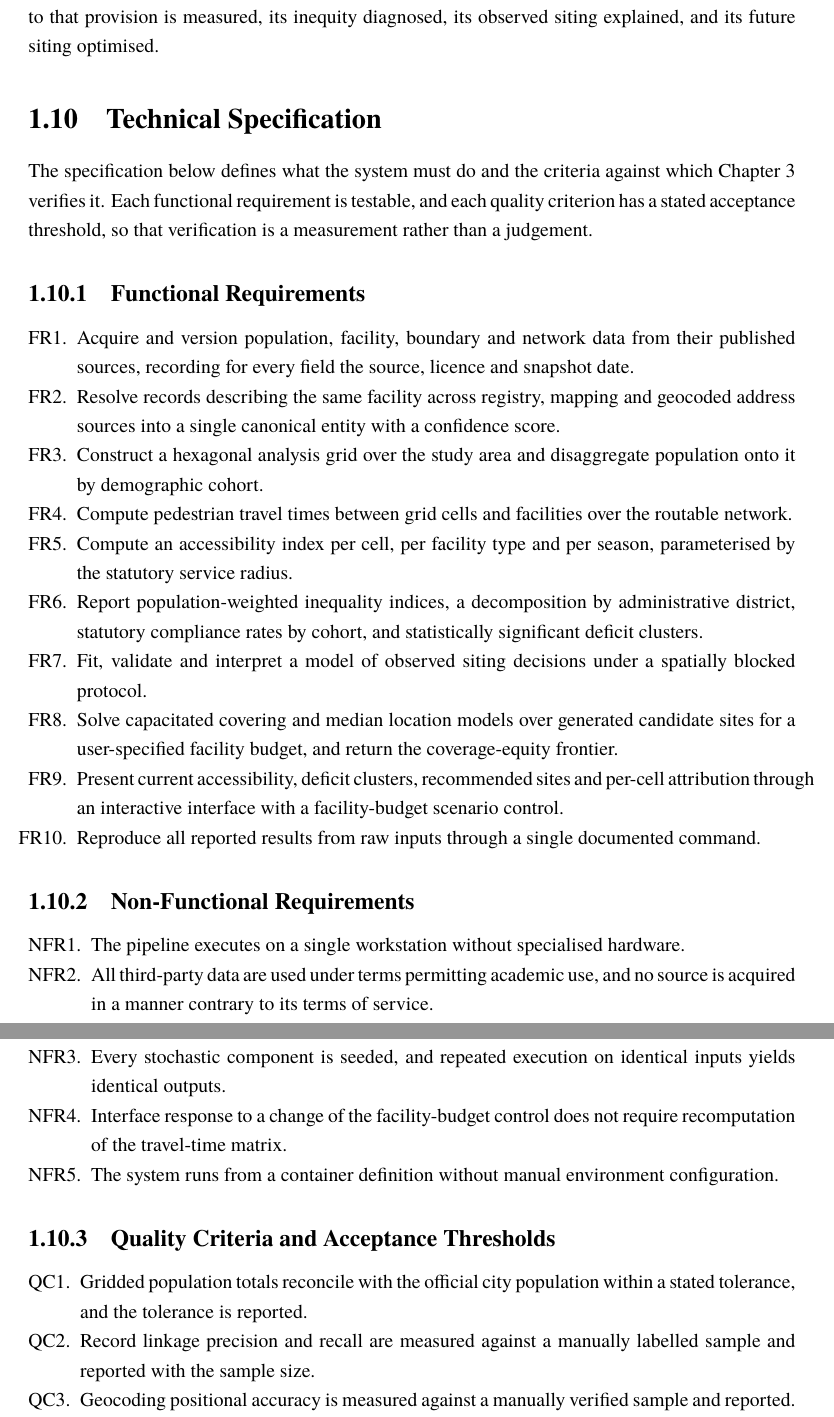
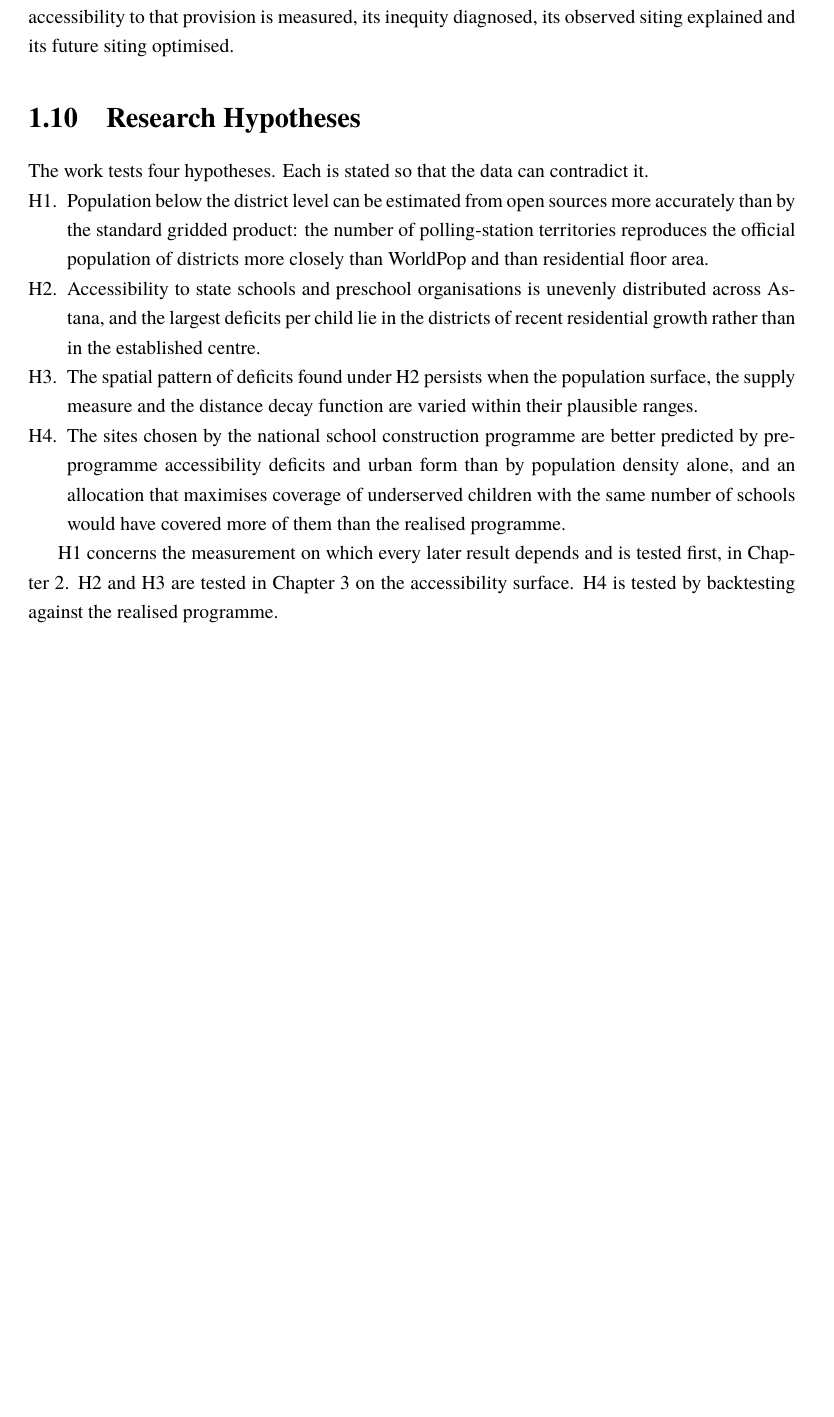
Before and after one commit to dataeclipse/astana-access, a LaTeX thesis (thesis/main.tex, which reads thesis/sections/10_chapter1.tex, thesis/sections/20_chapter2.tex): two parts of pages 15 and 16 of 27 before the commit and part of page 15 of 27 after it, the two joined at a grey line, cut so that both start at the same text, the shorter picture padded with empty space. Compiled offline with XeLaTeX; a missing font is replaced by an installed copy or a similar font.

Commit message:
Reframe as diploma work with the confirmed title and research hypotheses

```diff
--- a/thesis/main.tex
+++ b/thesis/main.tex
@@ -37,7 +37,7 @@
 \usepackage[backend=biber,style=numeric-comp,sorting=none,maxbibnames=99]{biblatex}
 \addbibresource{bib/references.bib}
 
-\newcommand{\thesistitle}{A Decision Support System for Spatial Accessibility Assessment and Optimal Siting of Schools and Preschool Organisations in Astana Using Geospatial Data and Machine Learning}
+\newcommand{\thesistitle}{Data-Driven Framework for Spatial Accessibility Assessment and Optimal Siting of Social Infrastructure}
 \newcommand{\thesisauthor}{Dias Bolatov}
 \newcommand{\thesisprogram}{6B06103 Big Data Analysis}
 \newcommand{\thesissupervisor}{Aidana Zhalgas}
--- a/thesis/sections/10_chapter1.tex
+++ b/thesis/sections/10_chapter1.tex
@@ -130,42 +129,18 @@ The objectives are:
 
 \subsection{Object and Subject of Research}
 
-The object of research is the spatial configuration of school and preschool provision and of residential demand for it in Astana. The subject of research is the set of methods by which accessibility to that provision is measured, its inequity diagnosed, its observed siting explained, and its future siting optimised.
+The object of research is the spatial configuration of school and preschool provision and of residential demand for it in Astana. The subject of research is the set of data-driven methods by which accessibility to that provision is measured, its inequity diagnosed, its observed siting explained and its future siting optimised.
 
-\section{Technical Specification}
-\label{sec:spec}
+\section{Research Hypotheses}
+\label{sec:hypotheses}
 
-The specification below defines what the system must do and the criteria against which Chapter~\ref{ch:results} verifies it. Each functional requirement is testable, and each quality criterion has a stated acceptance threshold, so that verification is a measurement rather than a judgement.
+The work tests four hypotheses. Each is stated so that the data can contradict it.
 
-\subsection{Functional Requirements}
-
-\begin{enumerate}[label=FR\arabic*.,nosep,leftmargin=*]
-  \item Acquire and version population, facility, boundary and network data from their published sources, recording for every field the source, licence and snapshot date.
-  \item Resolve records describing the same facility across registry, mapping and geocoded address sources into a single canonical entity with a confidence score.
-  \item Construct a hexagonal analysis grid over the study area and disaggregate population onto it by demographic cohort.
-  \item Compute pedestrian travel times between grid cells and facilities over the routable network.
-  \item Compute an accessibility index per cell, per facility type and per season, parameterised by the statutory service radius.
-  \item Report population-weighted inequality indices, a decomposition by administrative district, statutory compliance rates by cohort, and statistically significant deficit clusters.
-  \item Fit, validate and interpret a model of observed siting decisions under a spatially blocked protocol.
-  \item Solve capacitated covering and median location models over generated candidate sites for a user-specified facility budget, and return the coverage-equity frontier.
-  \item Present current accessibility, deficit clusters, recommended sites and per-cell attribution through an interactive interface with a facility-budget scenario control.
-  \item Reproduce all reported results from raw inputs through a single documented command.
+\begin{enumerate}[label=H\arabic*.,nosep,leftmargin=*]
+  \item Population below the district level can be estimated from open sources more accurately than by the standard gridded product: the number of polling-station territories reproduces the official population of districts more closely than WorldPop and than residential floor area.
+  \item Accessibility to state schools and preschool organisations is unevenly distributed across Astana, and the largest deficits per child lie in the districts of recent residential growth rather than in the established centre.
+  \item The spatial pattern of deficits found under H2 persists when the population surface, the supply measure and the distance decay function are varied within their plausible ranges.
+  \item The sites chosen by the national school construction programme are better predicted by pre-programme accessibility deficits and urban form than by population density alone, and an allocation that maximises coverage of underserved children with the same number of schools would have covered more of them than the realised programme.
 \end{enumerate}
 
-\subsection{Non-Functional Requirements}
-
-\begin{enumerate}[label=NFR\arabic*.,nosep,leftmargin=*]
-  \item The pipeline executes on a single workstation without specialised hardware.
-  \item All third-party data are used under terms permitting academic use, and no source is acquired in a manner contrary to its terms of service.
-  \item Every stochastic component is seeded, and repeated execution on identical inputs yields identical outputs.
-  \item Interface response to a change of the facility-budget control does not require recomputation of the travel-time matrix.
-  \item The system runs from a container definition without manual environment configuration.
-\end{enumerate}
-
-\subsection{Quality Criteria and Acceptance Thresholds}
-
-\begin{enumerate}[label=QC\arabic*.,nosep,leftmargin=*]
-  \item Gridded population totals reconcile with the official city population within a stated tolerance, and the tolerance is reported.
-  \item Record linkage precision and recall are measured against a manually labelled sample and reported with the sample size.
-  \item Geocoding positional accuracy is measured against a manually verified sample and reported.
-  \item The siting model outperforms both a logistic regression baseline and a population-density ranking on precision-recall area under the curve under spatially blocked folds.
+H1 concerns the measurement on which every later result depends and is tested first, in Chapter~\ref{ch:methods}. H2 and H3 are tested in Chapter~\ref{ch:results} on the accessibility surface. H4 is tested by backtesting against the realised programme.
--- a/thesis/sections/20_chapter2.tex
+++ b/thesis/sections/20_chapter2.tex
@@ -1,3 +1,3 @@
-\chapter{Data, Model and System Design}
+\chapter{Data and Methodology}
 \label{ch:methods}
 
```
Also changed, not shown: thesis/sections/00_title.tex (+1 -1 lines), thesis/sections/30_chapter3.tex (+6 -11 lines), thesis/sections/90_appendix.tex (+2 -1 lines), thesis/sections/10_chapter1.tex (24 more changed lines), thesis/sections/20_chapter2.tex (16 more changed lines).
